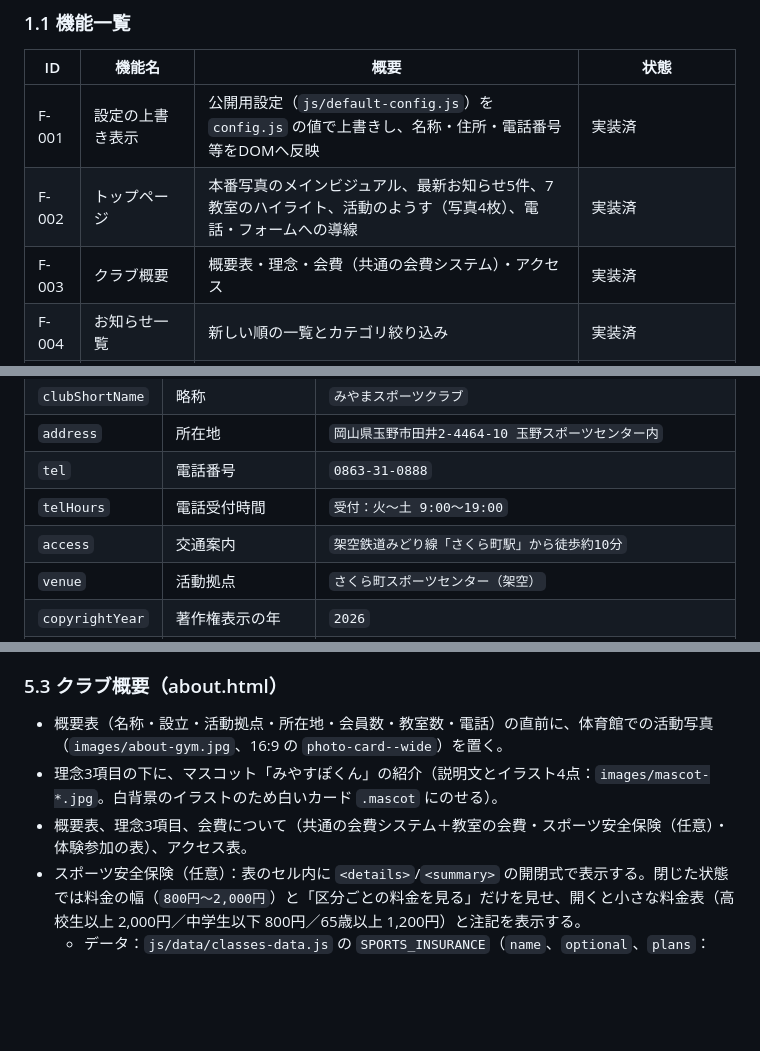
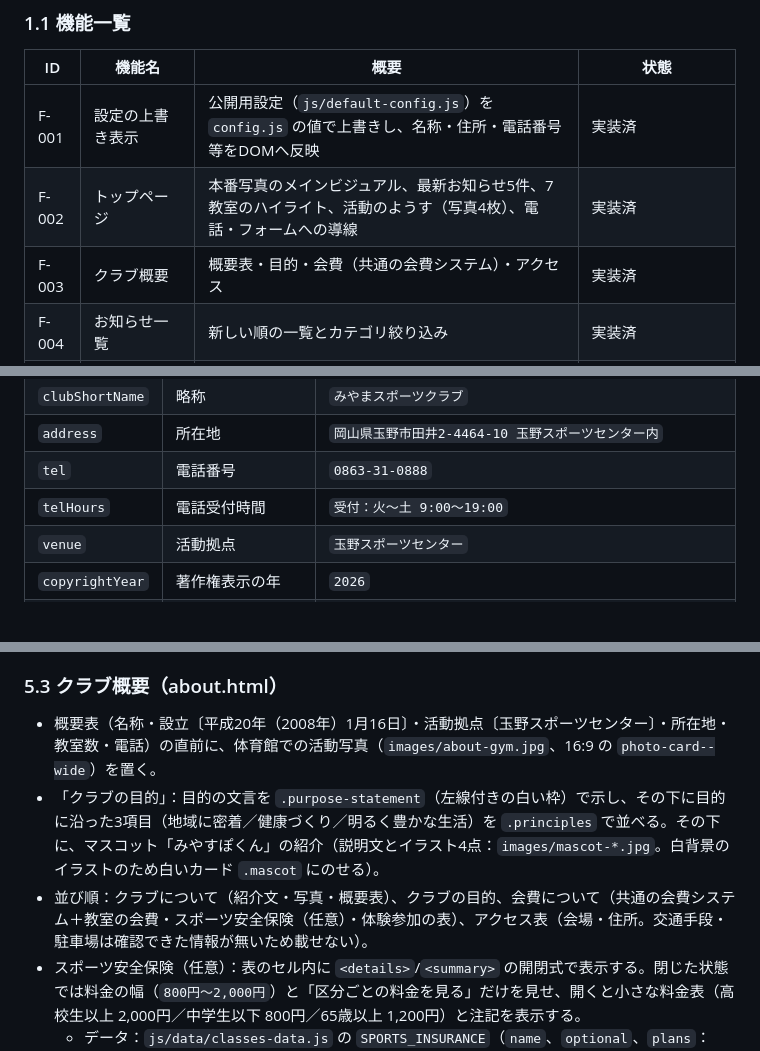
Before and after one commit to kou23-code/miyama-sports, a Markdown page: SPEC.md, 3 parts joined by grey strips. Rendered like a GitHub page; blank space fills up the shorter version.

Commit message:
SPEC.mdにトップのキャッチコピー・紹介文とクラブ概要（目的・設立・活動拠点）の書き換えを反映
Co-Authored-By: Claude Opus 5.5 <noreply@anthropic.com>

```diff
--- a/SPEC.md
+++ b/SPEC.md
@@ -20,7 +20,7 @@
 | --- | --- | --- | --- |
 | F-001 | 設定の上書き表示 | 公開用設定（`js/default-config.js`）を `config.js` の値で上書きし、名称・住所・電話番号等をDOMへ反映 | 実装済 |
 | F-002 | トップページ | 本番写真のメインビジュアル、最新お知らせ5件、7教室のハイライト、活動のようす（写真4枚）、電話・フォームへの導線 | 実装済 |
-| F-003 | クラブ概要 | 概要表・理念・会費（共通の会費システム）・アクセス | 実装済 |
+| F-003 | クラブ概要 | 概要表・目的・会費（共通の会費システム）・アクセス | 実装済 |
 | F-004 | お知らせ一覧 | 新しい順の一覧とカテゴリ絞り込み | 実装済 |
 | F-005 | 教室案内 | 7教室のカード表示と対象年代フィルタ、体験申込への導線 | 実装済 |
 | F-006 | 問い合わせ・体験申込 | 電話受付案内（tel リンク）、入力フォーム、検証、送信完了表示 | 実装済 |
@@ -96,8 +96,7 @@
 | `address` | 所在地 | `岡山県玉野市田井2-4464-10 玉野スポーツセンター内` |
 | `tel` | 電話番号 | `0863-31-0888` |
 | `telHours` | 電話受付時間 | `受付：火～土 9:00～19:00` |
-| `access` | 交通案内 | `架空鉄道みどり線「さくら町駅」から徒歩約10分` |
-| `venue` | 活動拠点 | `さくら町スポーツセンター（架空）` |
+| `venue` | 活動拠点 | `玉野スポーツセンター` |
 | `copyrightYear` | 著作権表示の年 | `2026` |
 | `formEndpoint` | フォーム送信先URL（通常は空のままでよい。別の送信先を使う場合だけ指定） | `''`（空なら `newsEndpoint` の GAS へ送る。どちらも `http(s)://` でなければ送信しない＝デモ） |
 | `newsEndpoint` | お知らせの取得先・問い合わせの送信先（GAS の Webアプリの URL）。`config.js` は GitHub Pages に配信されないため、公開用の URL は `js/default-config.js` に書く（ブラウザから見える値で秘密情報ではない） | 運用中の GAS の URL（`https://script.google.com/macros/s/…/exec`）。`config.js` で `http(s)://` 以外の仮の値に上書きすると、取得せず予備データを表示し、問い合わせは送信しない（デモ） |
@@ -145,9 +144,9 @@
 
 ### 5.3 クラブ概要（about.html）
 
-- 概要表（名称・設立・活動拠点・所在地・会員数・教室数・電話）の直前に、体育館での活動写真（`images/about-gym.jpg`、16:9 の `photo-card--wide`）を置く。
-- 理念3項目の下に、マスコット「みやすぽくん」の紹介（説明文とイラスト4点：`images/mascot-*.jpg`。白背景のイラストのため白いカード `.mascot` にのせる）。
-- 概要表、理念3項目、会費について（共通の会費システム＋教室の会費・スポーツ安全保険（任意）・体験参加の表）、アクセス表。
+- 概要表（名称・設立〔平成20年（2008年）1月16日〕・活動拠点〔玉野スポーツセンター〕・所在地・教室数・電話）の直前に、体育館での活動写真（`images/about-gym.jpg`、16:9 の `photo-card--wide`）を置く。
+- 「クラブの目的」：目的の文言を `.purpose-statement`（左線付きの白い枠）で示し、その下に目的に沿った3項目（地域に密着／健康づくり／明るく豊かな生活）を `.principles` で並べる。その下に、マスコット「みやすぽくん」の紹介（説明文とイラスト4点：`images/mascot-*.jpg`。白背景のイラストのため白いカード `.mascot` にのせる）。
+- 並び順：クラブについて（紹介文・写真・概要表）、クラブの目的、会費について（共通の会費システム＋教室の会費・スポーツ安全保険（任意）・体験参加の表）、アクセス表（会場・住所。交通手段・駐車場は確認できた情報が無いため載せない）。
 - スポーツ安全保険（任意）：表のセル内に `<details>`/`<summary>` の開閉式で表示する。閉じた状態では料金の幅（`800円〜2,000円`）と「区分ごとの料金を見る」だけを見せ、開くと小さな料金表（高校生以上 2,000円／中学生以下 800円／65歳以上 1,200円）と注記を表示する。
   - データ：`js/data/classes-data.js` の `SPORTS_INSURANCE`（`name`、`optional`、`plans`：`insurancePlan(label, amount)` の配列、`note`）。
   - 抽出関数（`class-logic.js`）：`insuranceTitle`（任意なら「（任意）」付き）、`insuranceRows`（[区分, 料金]）、`insuranceRangeText`（最小〜最大。1区分なら金額のみ。内部で `yenRangeText` を使用）。
```
Also changed, not shown: other parts of SPEC.md (+3 -2 lines).
